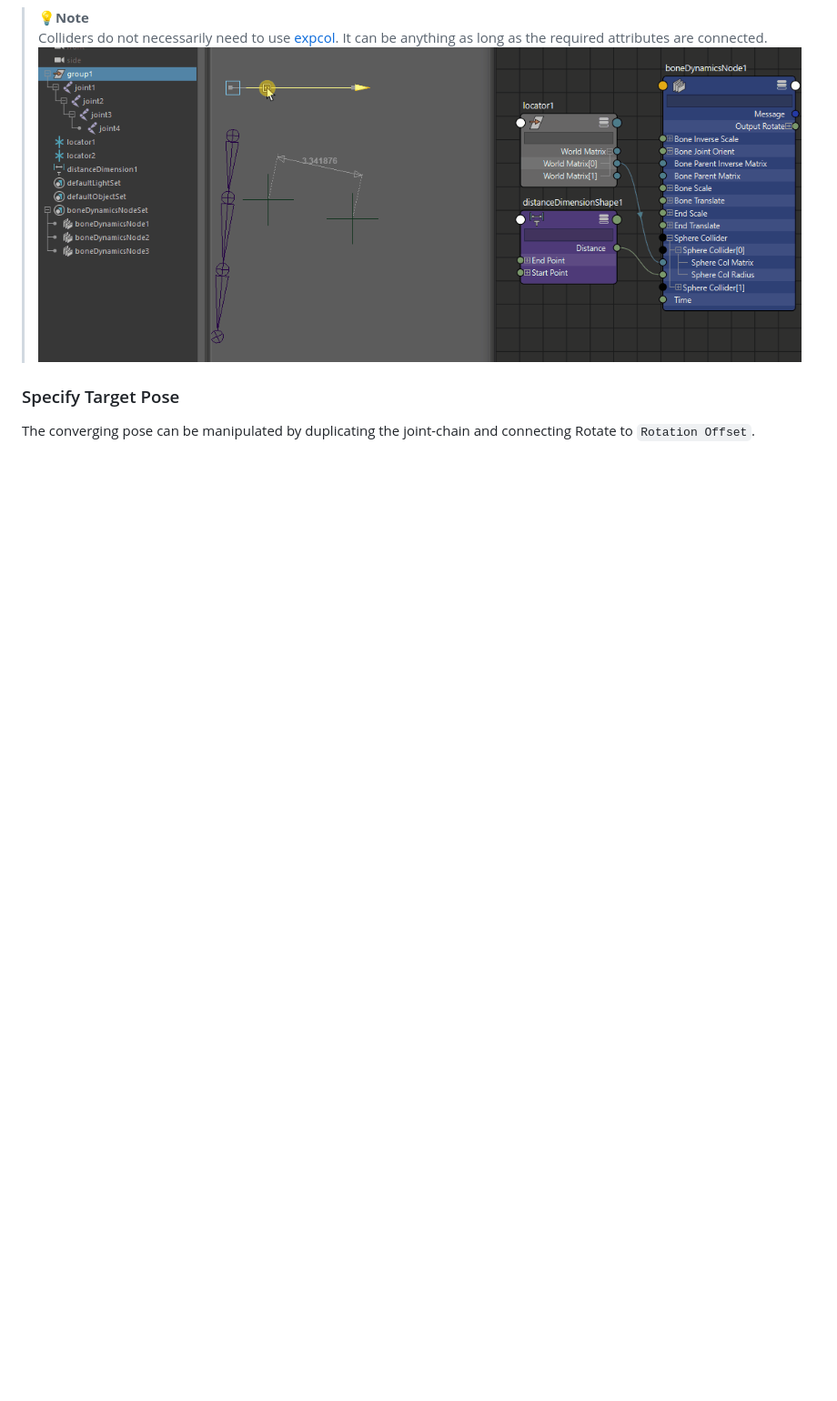
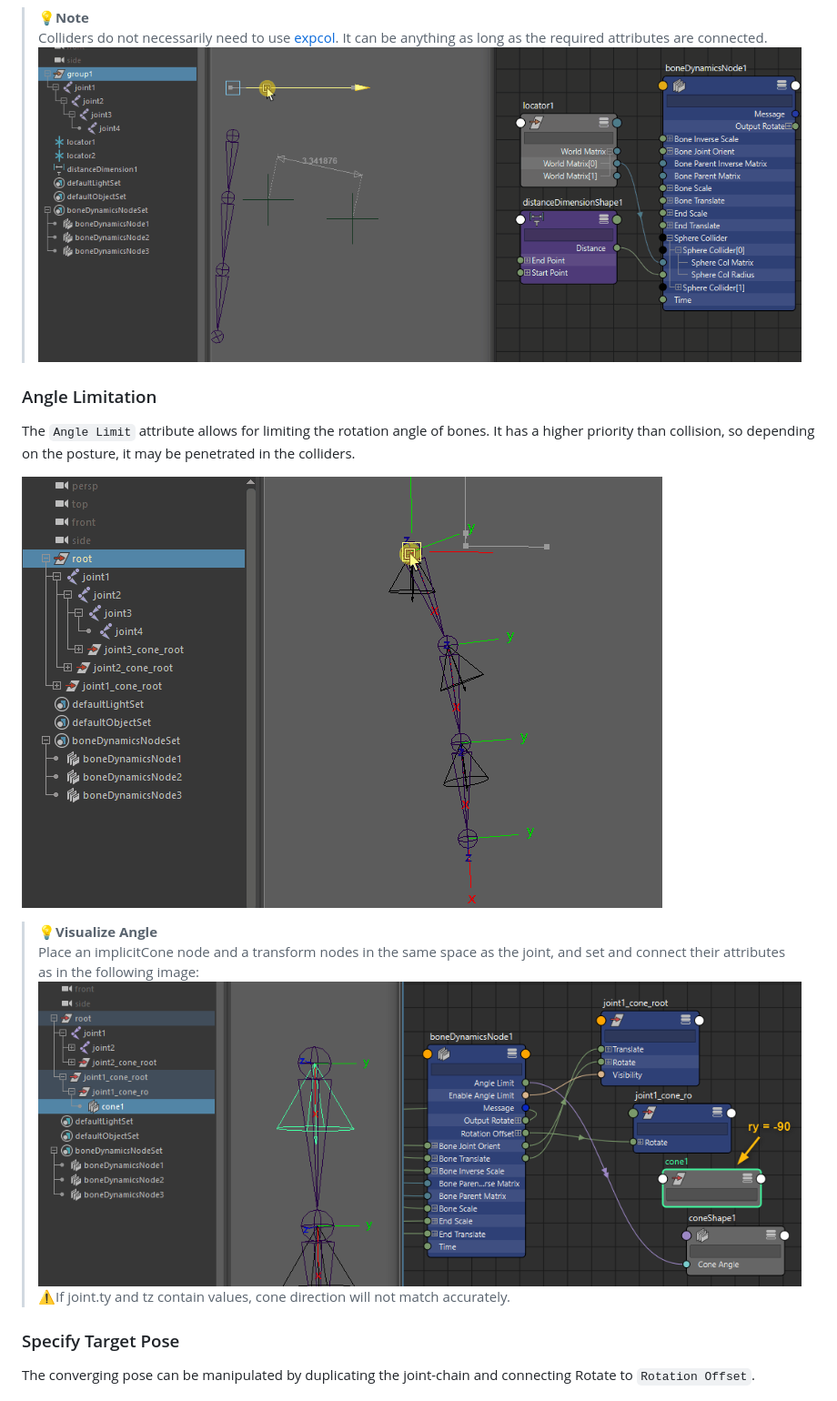
Before and after one commit to akasaki1211/boneDynamicsNode, a Markdown page: README.md, the part around one of its changes. Shown at 91% size. Rendered like a GitHub page; pictures changed too: .images/angle_limit.gif (added), .images/visualize_angle.png (added); blank space fills up the shorter version.

Commit message:
docs: Update README.md

```diff
--- a/README.md
+++ b/README.md
@@ -92,6 +92,17 @@ The attributes that connect the collider are in a list, so you can use more than
 > Colliders do not necessarily need to use [expcol](https://github.com/akasaki1211/maya_expressionCollision). It can be anything as long as the required attributes are connected.
 > ![collider_note](.images/collider_note.gif)
 
+### Angle Limitation
+
+The `Angle Limit` attribute allows for limiting the rotation angle of bones. It has a higher priority than collision, so depending on the posture, it may be penetrated in the colliders.
+
+![angle_limit](.images/angle_limit.gif)
+
+> 💡**Visualize Angle**
+> Place an implicitCone node and a transform nodes in the same space as the joint, and set and connect their attributes as in the following image:
+> ![visualize_angle](.images/visualize_angle.png)
+> ⚠️If joint.ty and tz contain values, cone direction will not match accurately.
+
 ### Specify Target Pose
 
 The converging pose can be manipulated by duplicating the joint-chain and connecting Rotate to `Rotation Offset`.
```
Also changed, not shown: other parts of README.md (+0 -6 lines).
